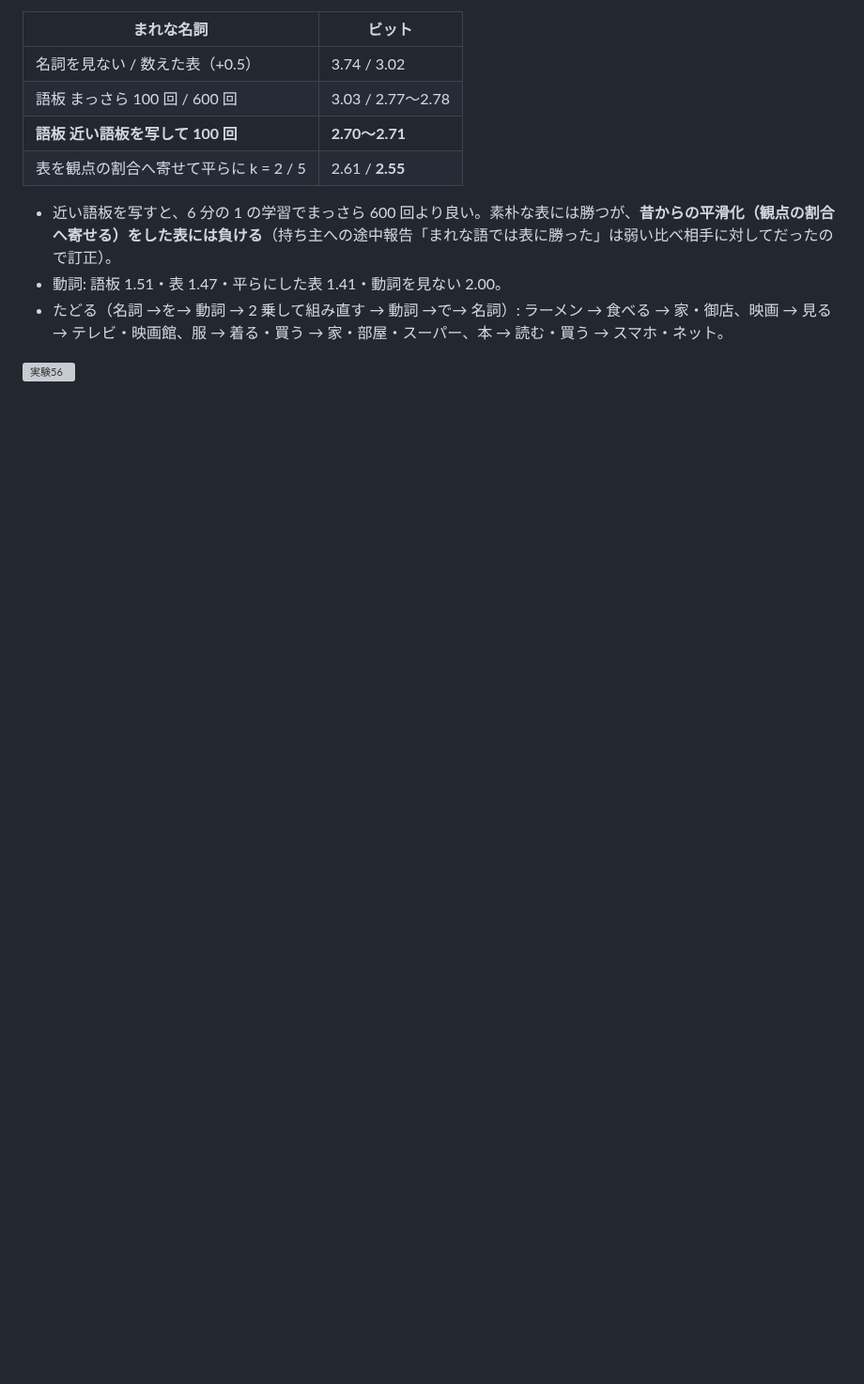
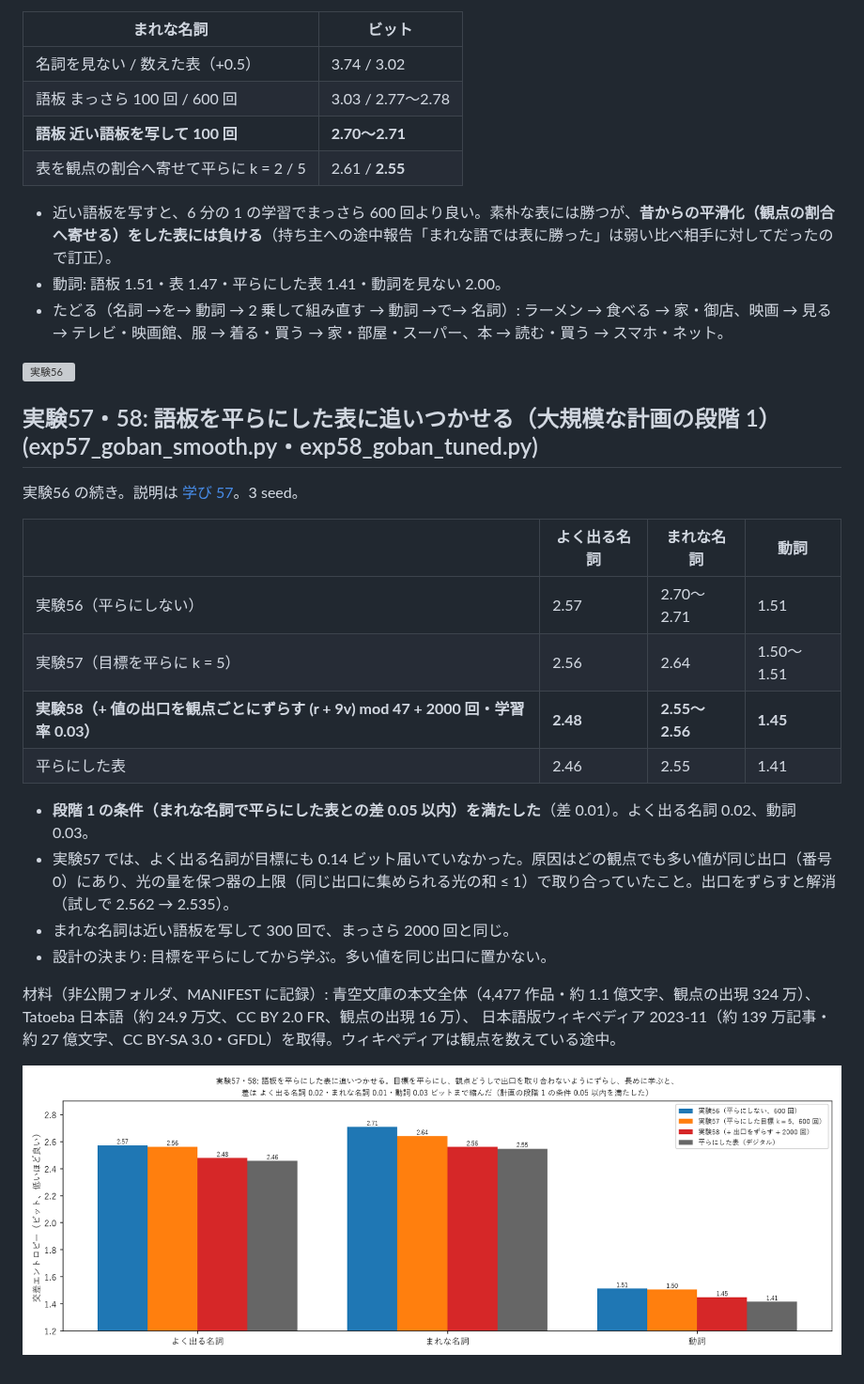
Before and after one commit to devaf09/Sin-CNN3, a Markdown page: NOTES.md, the part around the change. Shown at 94% size. Rendered like a GitHub page; pictures changed too: docs/images/exp58_goban_tuned.png (added); blank space fills up the shorter version; grey boxes are pictures that could not be loaded.

Commit message:
実験57・58: 語板を平らにした表に追いつかせる（段階 1 の条件を満たす）。学び 57、計画と現状マップを更新
Co-Authored-By: Claude Opus 5.5 (1M context) <noreply@anthropic.com>

```diff
--- a/NOTES.md
+++ b/NOTES.md
@@ -1029,3 +1029,24 @@ B. 融合からリンゴを引いてトマトに戻す（トマトの答えと
 - たどる（名詞 →を→ 動詞 → 2 乗して組み直す → 動詞 →で→ 名詞）: ラーメン → 食べる → 家・御店、映画 → 見る → テレビ・映画館、服 → 着る・買う → 家・部屋・スーパー、本 → 読む・買う → スマホ・ネット。
 
 ![実験56](docs/images/exp56_goban_grow.png)
+
+## 実験57・58: 語板を平らにした表に追いつかせる（大規模な計画の段階 1） (exp57_goban_smooth.py・exp58_goban_tuned.py)
+
+実験56 の続き。説明は [学び 57](docs/lessons/57_語板を表に追いつかせる.md)。3 seed。
+
+| | よく出る名詞 | まれな名詞 | 動詞 |
+|---|---|---|---|
+| 実験56（平らにしない） | 2.57 | 2.70〜2.71 | 1.51 |
+| 実験57（目標を平らに k = 5） | 2.56 | 2.64 | 1.50〜1.51 |
+| **実験58（+ 値の出口を観点ごとにずらす (r + 9v) mod 47 + 2000 回・学習率 0.03）** | **2.48** | **2.55〜2.56** | **1.45** |
+| 平らにした表 | 2.46 | 2.55 | 1.41 |
+
+- **段階 1 の条件（まれな名詞で平らにした表との差 0.05 以内）を満たした**（差 0.01）。よく出る名詞 0.02、動詞 0.03。
+- 実験57 では、よく出る名詞が目標にも 0.14 ビット届いていなかった。原因はどの観点でも多い値が同じ出口（番号 0）にあり、光の量を保つ器の上限（同じ出口に集められる光の和 ≤ 1）で取り合っていたこと。出口をずらすと解消（試しで 2.562 → 2.535）。
+- まれな名詞は近い語板を写して 300 回で、まっさら 2000 回と同じ。
+- 設計の決まり: 目標を平らにしてから学ぶ。多い値を同じ出口に置かない。
+
+材料（非公開フォルダ、MANIFEST に記録）: 青空文庫の本文全体（4,477 作品・約 1.1 億文字、観点の出現 324 万）、Tatoeba 日本語（約 24.9 万文、CC BY 2.0 FR、観点の出現 16 万）、
+日本語版ウィキペディア 2023-11（約 139 万記事・約 27 億文字、CC BY-SA 3.0・GFDL）を取得。ウィキペディアは観点を数えている途中。
+
+![実験57・58](docs/images/exp58_goban_tuned.png)
```
Also changed, not shown: docs/lessons/57_語板を表に追いつかせる.md (added, +52 -0 lines), docs/overview.md (+2 -1 lines), docs/plan_large_scale.md (+3 -3 lines), 6 other files.
